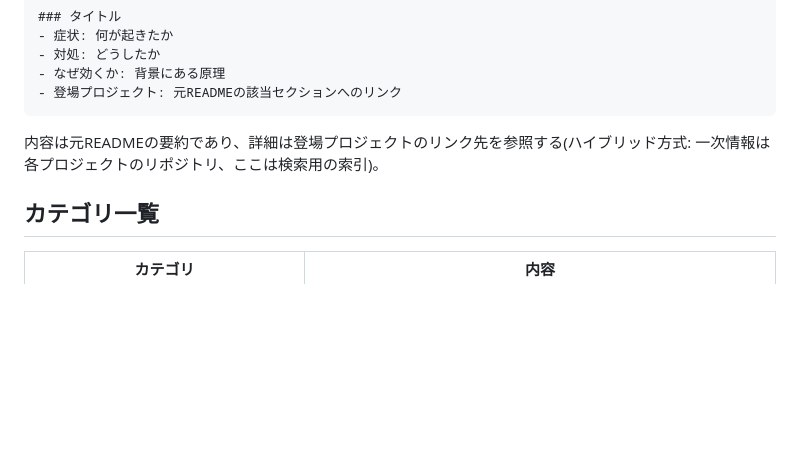
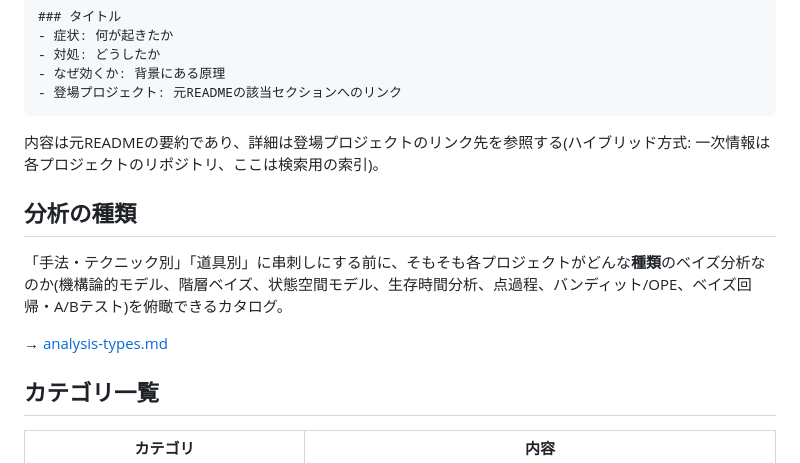
Before and after one commit to karahashimanato/bayesian-analysis-index, a Markdown page: README.md, the part around the change. Drawn GitHub-style; blank space fills up the shorter version.

````diff
--- a/README.md
+++ b/README.md
@@ -17,6 +17,12 @@
 ```
 
 内容は元READMEの要約であり、詳細は登場プロジェクトのリンク先を参照する(ハイブリッド方式: 一次情報は各プロジェクトのリポジトリ、ここは検索用の索引)。
+
+## 分析の種類
+
+「手法・テクニック別」「道具別」に串刺しにする前に、そもそも各プロジェクトがどんな**種類**のベイズ分析なのか(機構論的モデル、階層ベイズ、状態空間モデル、生存時間分析、点過程、バンディット/OPE、ベイズ回帰・A/Bテスト)を俯瞰できるカタログ。
+
+→ [analysis-types.md](analysis-types.md)
 
 ## カテゴリ一覧
 
````
Also changed, not shown: analysis-types.md (added, +66 -0 lines).
